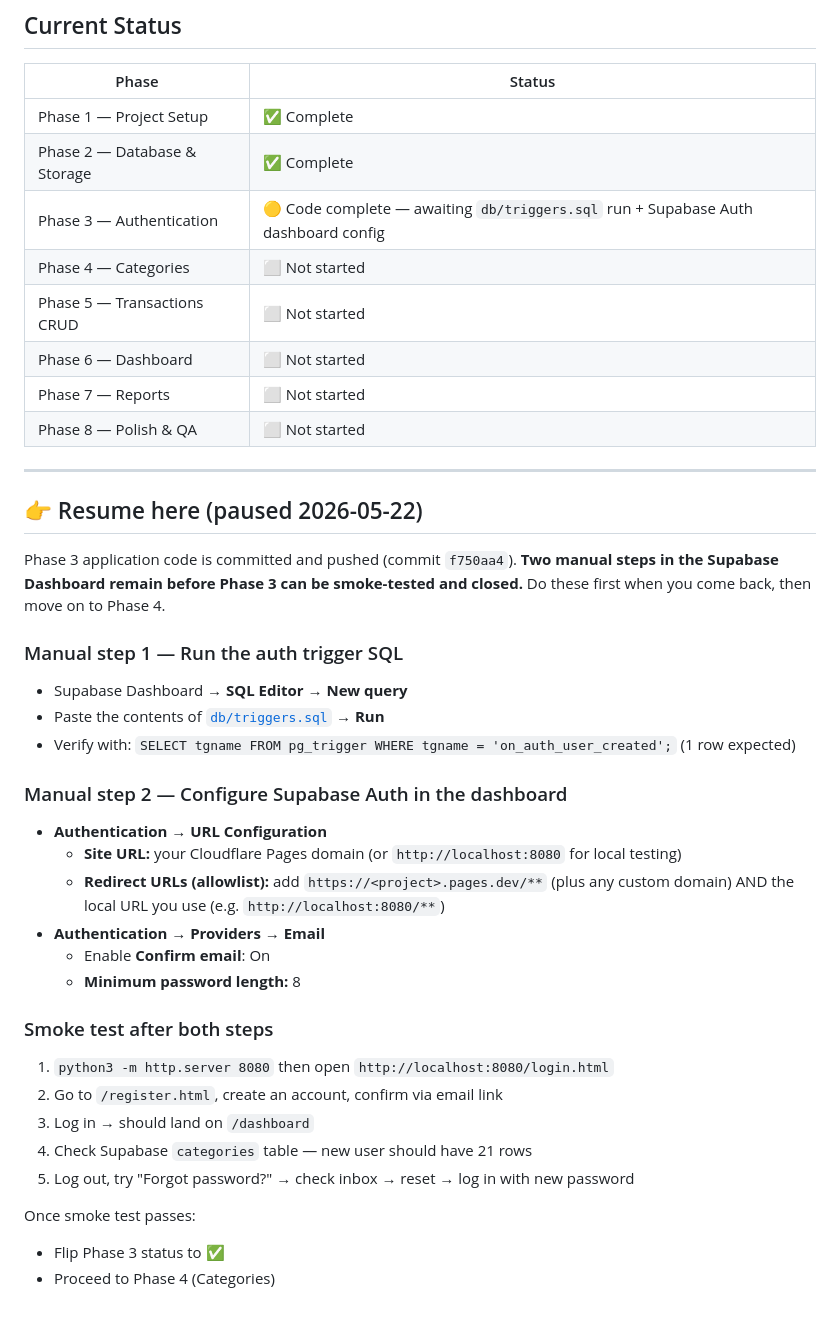
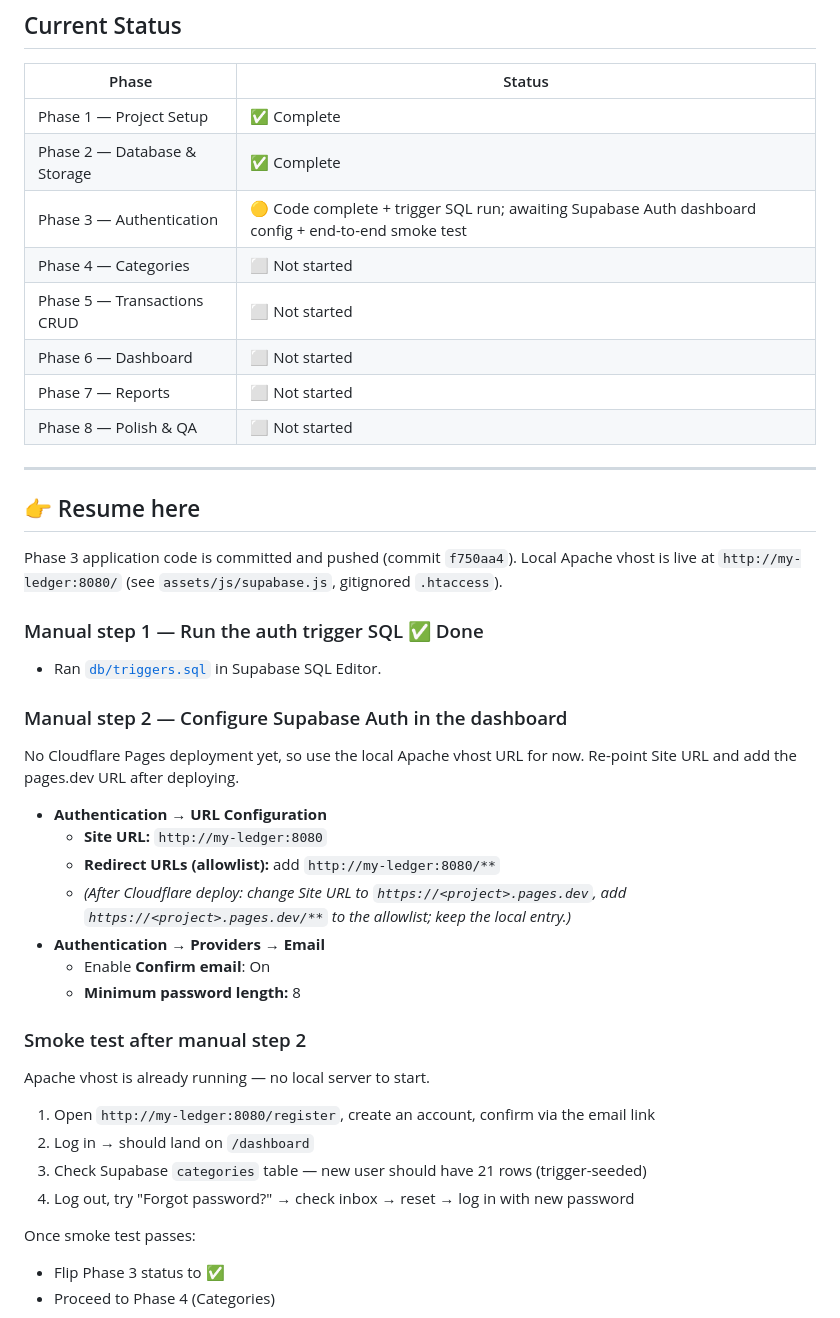
Before and after one commit to ariffjamili/my-ledger, a Markdown page: docs/IMPLEMENTATION_PLAN.md, the part around the change. GitHub-like rendering.

Commit message:
docs: update Resume-here for local Apache vhost + step 1 done
Manual step 1 (trigger SQL) confirmed done. Manual step 2 now
specifies http://my-ledger:8080 (the local Apache vhost) as the
Supabase Site URL, with a follow-up note for the Cloudflare Pages
URL once deployed. Smoke test instructions updated to drop the
python http.server step.

Co-Authored-By: Claude Opus 4.7 <noreply@anthropic.com>

```diff
--- a/docs/IMPLEMENTATION_PLAN.md
+++ b/docs/IMPLEMENTATION_PLAN.md
@@ -573,7 +573,7 @@ Format: [Keep a Changelog](https://keepachangelog.com/en/1.0.0/)
 |---|---|
 | Phase 1 — Project Setup | ✅ Complete |
 | Phase 2 — Database & Storage | ✅ Complete |
-| Phase 3 — Authentication | 🟡 Code complete — awaiting `db/triggers.sql` run + Supabase Auth dashboard config |
+| Phase 3 — Authentication | 🟡 Code complete + trigger SQL run; awaiting Supabase Auth dashboard config + end-to-end smoke test |
 | Phase 4 — Categories | ⬜ Not started |
 | Phase 5 — Transactions CRUD | ⬜ Not started |
 | Phase 6 — Dashboard | ⬜ Not started |
@@ -582,30 +582,32 @@ Format: [Keep a Changelog](https://keepachangelog.com/en/1.0.0/)
 
 ---
 
-## 👉 Resume here (paused 2026-05-22)
+## 👉 Resume here
 
 Phase 3 application code is committed and pushed (commit `f750aa4`).
-**Two manual steps in the Supabase Dashboard remain before Phase 3 can be smoke-tested and closed.** Do these first when you come back, then move on to Phase 4.
+Local Apache vhost is live at `http://my-ledger:8080/` (see `assets/js/supabase.js`, gitignored `.htaccess`).
 
-### Manual step 1 — Run the auth trigger SQL
-- Supabase Dashboard → **SQL Editor** → **New query**
-- Paste the contents of [`db/triggers.sql`](../db/triggers.sql) → **Run**
-- Verify with: `SELECT tgname FROM pg_trigger WHERE tgname = 'on_auth_user_created';` (1 row expected)
+### Manual step 1 — Run the auth trigger SQL ✅ Done
+- Ran [`db/triggers.sql`](../db/triggers.sql) in Supabase SQL Editor.
 
 ### Manual step 2 — Configure Supabase Auth in the dashboard
+No Cloudflare Pages deployment yet, so use the local Apache vhost URL for now. Re-point Site URL and add the pages.dev URL after deploying.
+
 - **Authentication → URL Configuration**
-  - **Site URL:** your Cloudflare Pages domain (or `http://localhost:8080` for local testing)
-  - **Redirect URLs (allowlist):** add `https://<project>.pages.dev/**` (plus any custom domain) AND the local URL you use (e.g. `http://localhost:8080/**`)
+  - **Site URL:** `http://my-ledger:8080`
+  - **Redirect URLs (allowlist):** add `http://my-ledger:8080/**`
+  - *(After Cloudflare deploy: change Site URL to `https://<project>.pages.dev`, add `https://<project>.pages.dev/**` to the allowlist; keep the local entry.)*
 - **Authentication → Providers → Email**
   - Enable **Confirm email**: On
   - **Minimum password length:** 8
 
-### Smoke test after both steps
-1. `python3 -m http.server 8080` then open `http://localhost:8080/login.html`
-2. Go to `/register.html`, create an account, confirm via email link
-3. Log in → should land on `/dashboard`
-4. Check Supabase `categories` table — new user should have 21 rows
-5. Log out, try "Forgot password?" → check inbox → reset → log in with new password
+### Smoke test after manual step 2
+Apache vhost is already running — no local server to start.
+
+1. Open `http://my-ledger:8080/register`, create an account, confirm via the email link
+2. Log in → should land on `/dashboard`
+3. Check Supabase `categories` table — new user should have 21 rows (trigger-seeded)
+4. Log out, try "Forgot password?" → check inbox → reset → log in with new password
 
 Once smoke test passes:
 - Flip Phase 3 status to ✅
```
